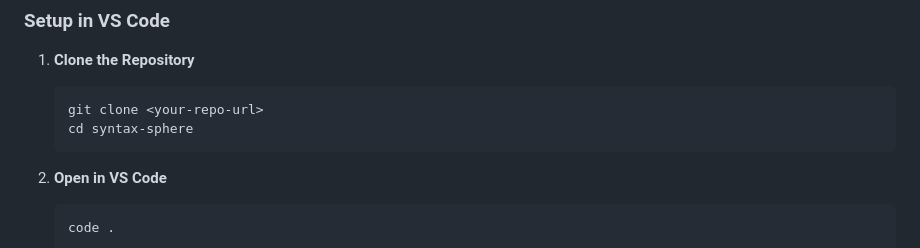
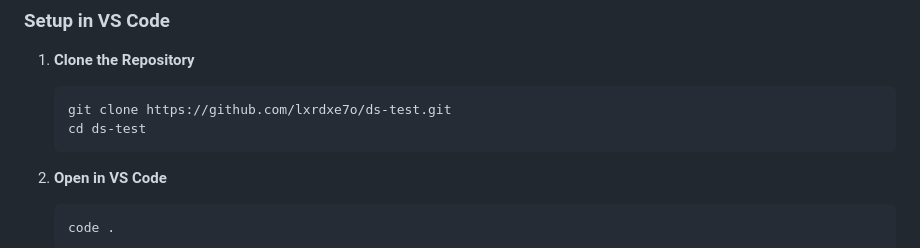
Before and after one commit to lxrdxe7o/ds-test, a Markdown page: README.md, the part around the change. Drawn GitHub-style.

Commit message:
Update repository URL and directory name in README

````diff
--- a/README.md
+++ b/README.md
@@ -14,8 +14,8 @@
 1. **Clone the Repository**
 
    ```bash
-   git clone <your-repo-url>
-   cd syntax-sphere
+   git clone https://github.com/lxrdxe7o/ds-test.git
+   cd ds-test
    ```
 
 2. **Open in VS Code**
````
